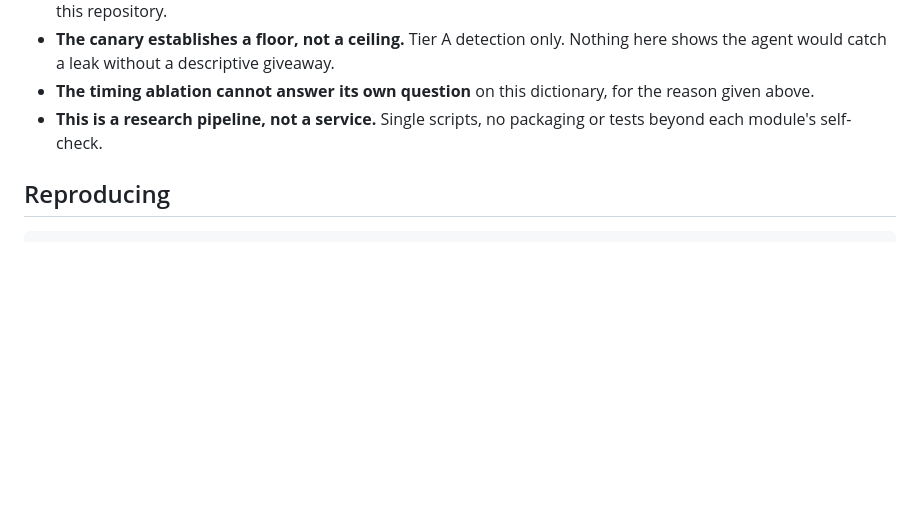
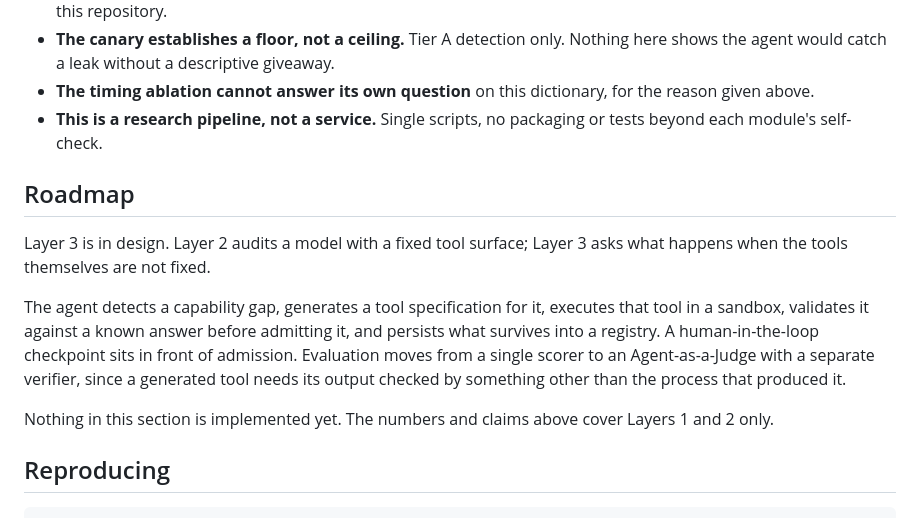
Before and after one commit to sidharthjatt/honest-mistake, a Markdown page: README.md, the part around the change. Rendered like a GitHub page; blank space fills up the shorter version.

Commit message:
docs: add roadmap section for Layer 3

````diff
--- a/README.md
+++ b/README.md
@@ -291,6 +291,14 @@ Stated plainly, because hiding them would defeat the purpose.
 - **The timing ablation cannot answer its own question** on this dictionary, for the reason given above.
 - **This is a research pipeline, not a service.** Single scripts, no packaging or tests beyond each module's self-check.
 
+## Roadmap
+
+Layer 3 is in design. Layer 2 audits a model with a fixed tool surface; Layer 3 asks what happens when the tools themselves are not fixed.
+
+The agent detects a capability gap, generates a tool specification for it, executes that tool in a sandbox, validates it against a known answer before admitting it, and persists what survives into a registry. A human-in-the-loop checkpoint sits in front of admission. Evaluation moves from a single scorer to an Agent-as-a-Judge with a separate verifier, since a generated tool needs its output checked by something other than the process that produced it.
+
+Nothing in this section is implemented yet. The numbers and claims above cover Layers 1 and 2 only.
+
 ## Reproducing
 
 ```bash
````
